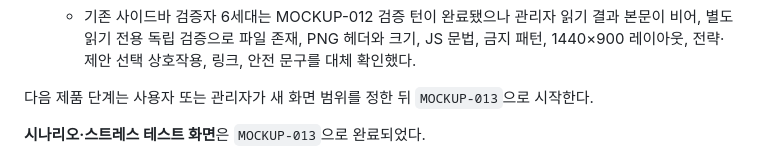
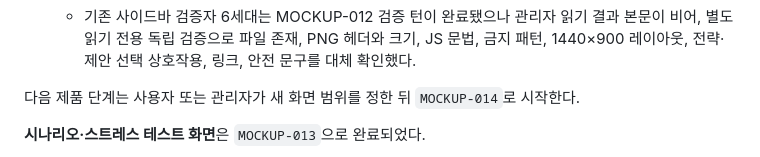
Before and after one commit to snail5039-code/financial-ai-agent, a Markdown page: HANDOFF.md, the part around the change. Rendered like a GitHub page.

Commit message:
다음 목업 단계 인수 문구 정리

```diff
--- a/HANDOFF.md
+++ b/HANDOFF.md
@@ -355,7 +355,7 @@ DEC-1042 가상 적용 미리보기:
   - 중대·높음·보통·낮음 문제 없음
   - 기존 사이드바 검증자 6세대는 MOCKUP-012 검증 턴이 완료됐으나 관리자 읽기 결과 본문이 비어, 별도 읽기 전용 독립 검증으로 파일 존재, PNG 헤더와 크기, JS 문법, 금지 패턴, 1440×900 레이아웃, 전략·제안 선택 상호작용, 링크, 안전 문구를 대체 확인했다.
 
-다음 제품 단계는 사용자 또는 관리자가 새 화면 범위를 정한 뒤 `MOCKUP-013`으로 시작한다.
+다음 제품 단계는 사용자 또는 관리자가 새 화면 범위를 정한 뒤 `MOCKUP-014`로 시작한다.
 
 **시나리오·스트레스 테스트 화면**은 `MOCKUP-013`으로 완료되었다.
 
```
